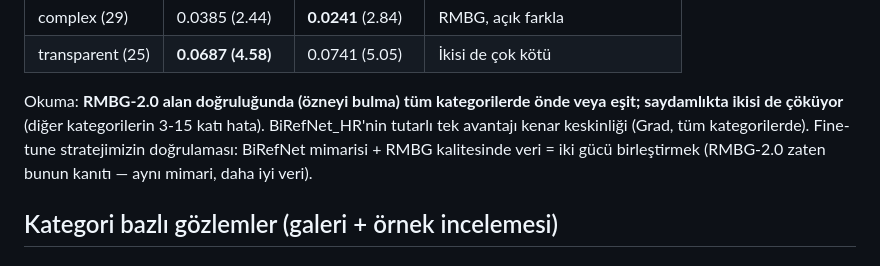
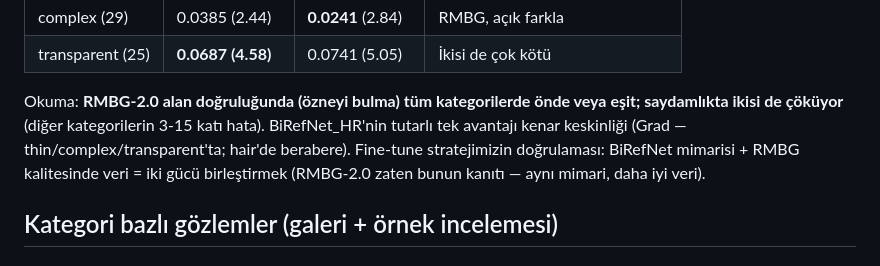
Before and after one commit to tomosud/lucidamod, a Markdown page: docs/reports/2026-07-baseline-gap-analysis.md, the part around the change. Rendered like a GitHub page.

Commit message:
docs: hair kategorisinde Grad beraberliği düzeltildi
Co-Authored-By: Claude Fable 5 <noreply@anthropic.com>

```diff
--- a/docs/reports/2026-07-baseline-gap-analysis.md
+++ b/docs/reports/2026-07-baseline-gap-analysis.md
@@ -22,7 +22,7 @@ Kategori bazında MAE (parantez: Grad):
 | complex (29) | 0.0385 (2.44) | **0.0241** (2.84) | RMBG, açık farkla |
 | transparent (25) | **0.0687 (4.58)** | 0.0741 (5.05) | İkisi de çok kötü |
 
-Okuma: **RMBG-2.0 alan doğruluğunda (özneyi bulma) tüm kategorilerde önde veya eşit; saydamlıkta ikisi de çöküyor** (diğer kategorilerin 3-15 katı hata). BiRefNet_HR'nin tutarlı tek avantajı kenar keskinliği (Grad, tüm kategorilerde). Fine-tune stratejimizin doğrulaması: BiRefNet mimarisi + RMBG kalitesinde veri = iki gücü birleştirmek (RMBG-2.0 zaten bunun kanıtı — aynı mimari, daha iyi veri).
+Okuma: **RMBG-2.0 alan doğruluğunda (özneyi bulma) tüm kategorilerde önde veya eşit; saydamlıkta ikisi de çöküyor** (diğer kategorilerin 3-15 katı hata). BiRefNet_HR'nin tutarlı tek avantajı kenar keskinliği (Grad — thin/complex/transparent'ta; hair'de berabere). Fine-tune stratejimizin doğrulaması: BiRefNet mimarisi + RMBG kalitesinde veri = iki gücü birleştirmek (RMBG-2.0 zaten bunun kanıtı — aynı mimari, daha iyi veri).
 
 ## Kategori bazlı gözlemler (galeri + örnek incelemesi)
 
```
